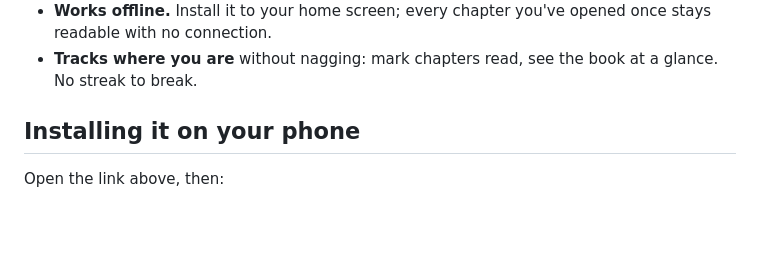
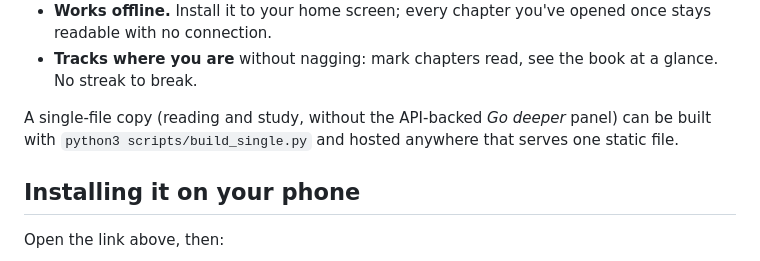
Before and after one commit to Schallabear/berea-Bible-study, a Markdown page: README.md, the part around the change. GitHub-like rendering; blank space fills up the shorter version.

Commit message:
README: mention the single-file build
Co-Authored-By: Claude Opus 5 <noreply@anthropic.com>
Claude-Session: https://claude.ai/code/session_01NUUaW371MN9L9whJ8x7vS2

```diff
--- a/README.md
+++ b/README.md
@@ -29,6 +29,10 @@ missing features; they're the point.
   once stays readable with no connection.
 - **Tracks where you are** without nagging: mark chapters read, see the book at
   a glance. No streak to break.
+
+A single-file copy (reading and study, without the API-backed *Go deeper* panel)
+can be built with `python3 scripts/build_single.py` and hosted anywhere that
+serves one static file.
 
 ## Installing it on your phone
 
```
